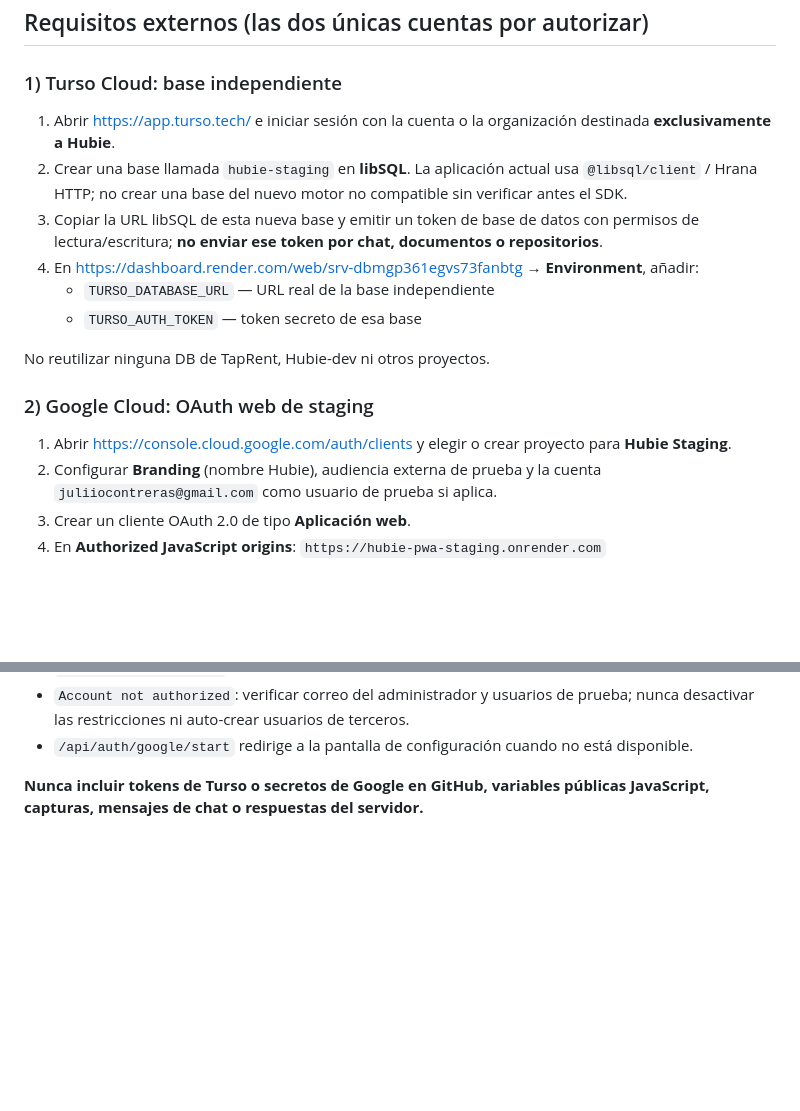
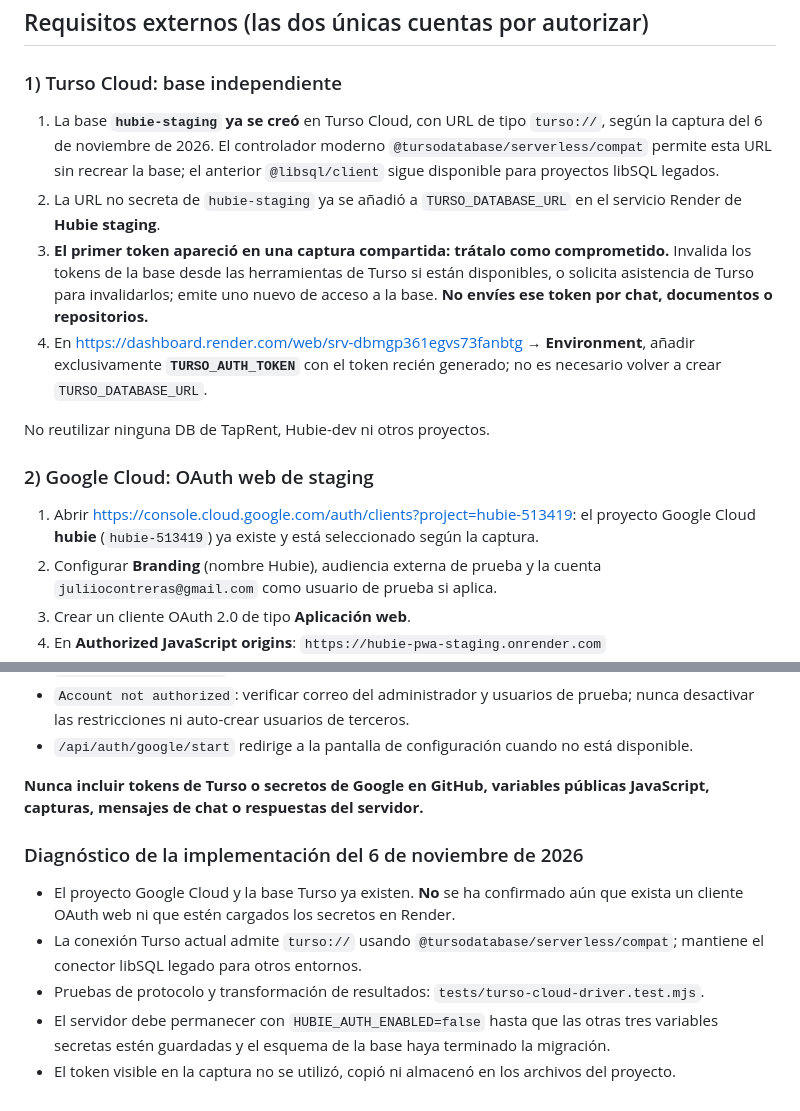
Before and after one commit to juliiocontreras/hubie, a Markdown page: docs/ACTIVACION-GOOGLE-TURSO-STAGING.md, 2 parts joined by grey strips. Rendered like a GitHub page; blank space fills up the shorter version.

Commit message:
docs(setup): document existing Google project, Turso Cloud URL support and exposed-token rotation

```diff
--- a/docs/ACTIVACION-GOOGLE-TURSO-STAGING.md
+++ b/docs/ACTIVACION-GOOGLE-TURSO-STAGING.md
@@ -19,18 +19,16 @@ El servidor tiene diagnósticos sin secretos en `GET /healthz`. Verifica:
 
 ### 1) Turso Cloud: base independiente
 
-1. Abrir https://app.turso.tech/ e iniciar sesión con la cuenta o la organización destinada **exclusivamente a Hubie**.
-2. Crear una base llamada `hubie-staging` en **libSQL**. La aplicación actual usa `@libsql/client` / Hrana HTTP; no crear una base del nuevo motor no compatible sin verificar antes el SDK.
-3. Copiar la URL libSQL de esta nueva base y emitir un token de base de datos con permisos de lectura/escritura; **no enviar ese token por chat, documentos o repositorios**.
-4. En https://dashboard.render.com/web/srv-dbmgp361egvs73fanbtg → **Environment**, añadir:
-   - `TURSO_DATABASE_URL` — URL real de la base independiente
-   - `TURSO_AUTH_TOKEN` — token secreto de esa base
+1. La base **`hubie-staging` ya se creó** en Turso Cloud, con URL de tipo `turso://`, según la captura del 6 de noviembre de 2026. El controlador moderno `@tursodatabase/serverless/compat` permite esta URL sin recrear la base; el anterior `@libsql/client` sigue disponible para proyectos libSQL legados.
+2. La URL no secreta de `hubie-staging` ya se añadió a `TURSO_DATABASE_URL` en el servicio Render de **Hubie staging**.
+3. **El primer token apareció en una captura compartida: trátalo como comprometido.** Invalida los tokens de la base desde las herramientas de Turso si están disponibles, o solicita asistencia de Turso para invalidarlos; emite uno nuevo de acceso a la base. **No envíes ese token por chat, documentos o repositorios.**
+4. En https://dashboard.render.com/web/srv-dbmgp361egvs73fanbtg → **Environment**, añadir exclusivamente **`TURSO_AUTH_TOKEN`** con el token recién generado; no es necesario volver a crear `TURSO_DATABASE_URL`.
 
 No reutilizar ninguna DB de TapRent, Hubie-dev ni otros proyectos.
 
 ### 2) Google Cloud: OAuth web de staging
 
-1. Abrir https://console.cloud.google.com/auth/clients y elegir o crear proyecto para **Hubie Staging**.
+1. Abrir https://console.cloud.google.com/auth/clients?project=hubie-513419: el proyecto Google Cloud **hubie** (`hubie-513419`) ya existe y está seleccionado según la captura.
 2. Configurar **Branding** (nombre Hubie), audiencia externa de prueba y la cuenta `juliiocontreras@gmail.com` como usuario de prueba si aplica.
 3. Crear un cliente OAuth 2.0 de tipo **Aplicación web**.
 4. En **Authorized JavaScript origins**: `https://hubie-pwa-staging.onrender.com`
@@ -68,3 +66,11 @@ La aplicación solicita solamente scopes `openid email profile`; el secreto OAut
 - `/api/auth/google/start` redirige a la pantalla de configuración cuando no está disponible.
 
 **Nunca incluir tokens de Turso o secretos de Google en GitHub, variables públicas JavaScript, capturas, mensajes de chat o respuestas del servidor.**
+
+### Diagnóstico de la implementación del 6 de noviembre de 2026
+
+- El proyecto Google Cloud y la base Turso ya existen. **No** se ha confirmado aún que exista un cliente OAuth web ni que estén cargados los secretos en Render.
+- La conexión Turso actual admite `turso://` usando `@tursodatabase/serverless/compat`; mantiene el conector libSQL legado para otros entornos.
+- Pruebas de protocolo y transformación de resultados: `tests/turso-cloud-driver.test.mjs`.
+- El servidor debe permanecer con `HUBIE_AUTH_ENABLED=false` hasta que las otras tres variables secretas estén guardadas y el esquema de la base haya terminado la migración.
+- El token visible en la captura no se utilizó, copió ni almacenó en los archivos del proyecto.
```
